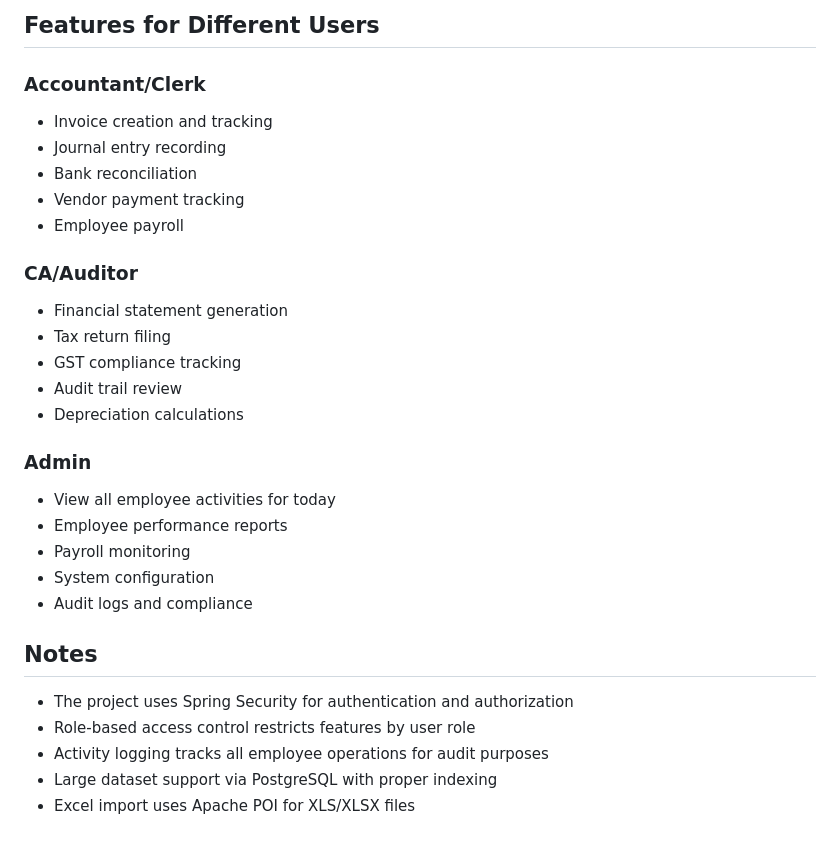
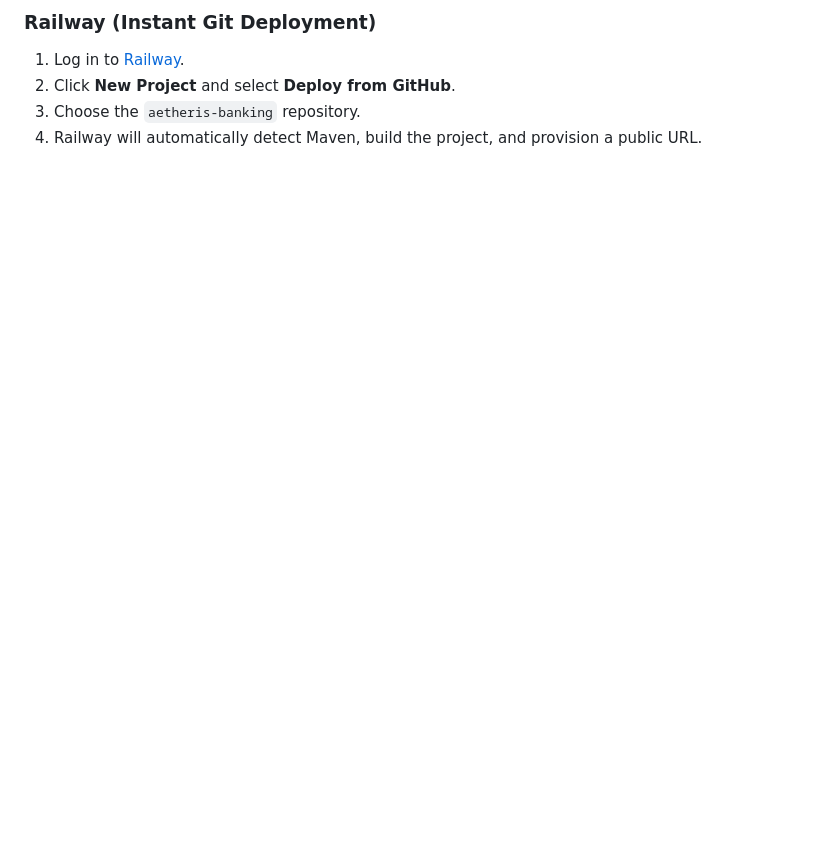
Before and after one commit to AtharvaDhobale/aetheris-banking, a Markdown page: README.md, the part around one of its changes. Rendered like a GitHub page; blank space fills up the shorter version.

```diff
--- a/README.md
+++ b/README.md
@@ -114,29 +62,5 @@ For activity logging, install MongoDB:
-## Features for Different Users
-
-### Accountant/Clerk
-- Invoice creation and tracking
-- Journal entry recording
-- Bank reconciliation
-- Vendor payment tracking
-- Employee payroll
-
-### CA/Auditor
-- Financial statement generation
-- Tax return filing
-- GST compliance tracking
-- Audit trail review
-- Depreciation calculations
-
-### Admin
-- View all employee activities for today
-- Employee performance reports
-- Payroll monitoring
-- System configuration
-- Audit logs and compliance
-
-## Notes
-- The project uses Spring Security for authentication and authorization
-- Role-based access control restricts features by user role
-- Activity logging tracks all employee operations for audit purposes
-- Large dataset support via PostgreSQL with proper indexing
-- Excel import uses Apache POI for XLS/XLSX files
+### Railway (Instant Git Deployment)
+1. Log in to [Railway](https://railway.app).
+2. Click **New Project** and select **Deploy from GitHub**.
+3. Choose the `aetheris-banking` repository.
+4. Railway will automatically detect Maven, build the project, and provision a public URL.
```
Also changed, not shown: other parts of README.md (+46 -98 lines).
